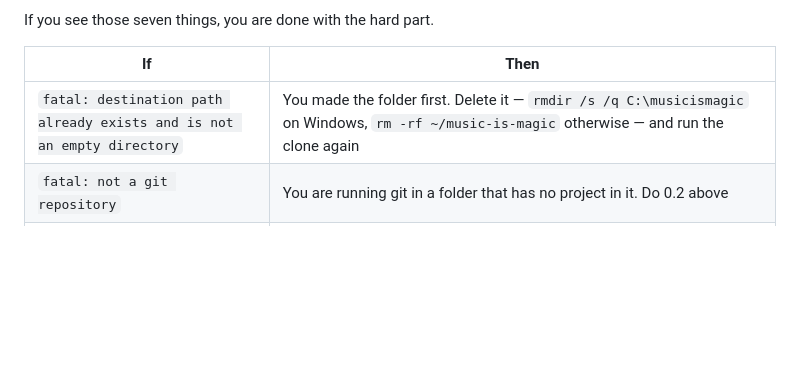
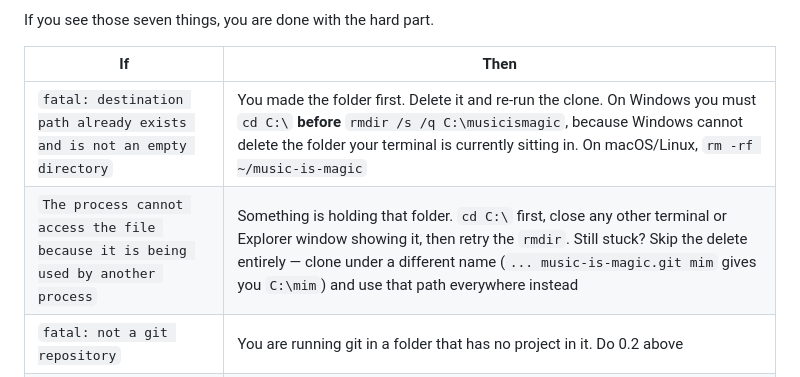
Before and after one commit to kaekaelyn/music-is-magic, a Markdown page: TESTING.md, the part around the change. Drawn GitHub-style; blank space fills up the shorter version.

Commit message:
Order the Windows cleanup so it can actually run
The recovery advice said to rmdir the folder without first cd-ing out of
it, which Windows refuses: "The process cannot access the file because it
is being used by another process". Fix the order, and add the row for the
error the wrong order produces — including the escape hatch of cloning
under a different name rather than fighting a locked directory.

Co-Authored-By: Claude Opus 5 <noreply@anthropic.com>
Claude-Session: https://claude.ai/code/session_01VYY9ZV7jFv2vsdtNQ2r5y3

```diff
--- a/TESTING.md
+++ b/TESTING.md
@@ -80,7 +80,8 @@ If you see those seven things, you are done with the hard part.
 
 | If | Then |
 |---|---|
-| `fatal: destination path already exists and is not an empty directory` | You made the folder first. Delete it — `rmdir /s /q C:\musicismagic` on Windows, `rm -rf ~/music-is-magic` otherwise — and run the clone again |
+| `fatal: destination path already exists and is not an empty directory` | You made the folder first. Delete it and re-run the clone. On Windows you must `cd C:\` **before** `rmdir /s /q C:\musicismagic`, because Windows cannot delete the folder your terminal is currently sitting in. On macOS/Linux, `rm -rf ~/music-is-magic` |
+| `The process cannot access the file because it is being used by another process` | Something is holding that folder. `cd C:\` first, close any other terminal or Explorer window showing it, then retry the `rmdir`. Still stuck? Skip the delete entirely — clone under a different name (`... music-is-magic.git mim` gives you `C:\mim`) and use that path everywhere instead |
 | `fatal: not a git repository` | You are running git in a folder that has no project in it. Do 0.2 above |
 | `'git' is not recognized` | Git is not installed, or you did not reopen the terminal after installing it. See 0.1 |
 | It asks for a username and password | The repository is public and needs neither. Check the URL for a typo — it is `https://github.com/kaekaelyn/music-is-magic.git` |
```
